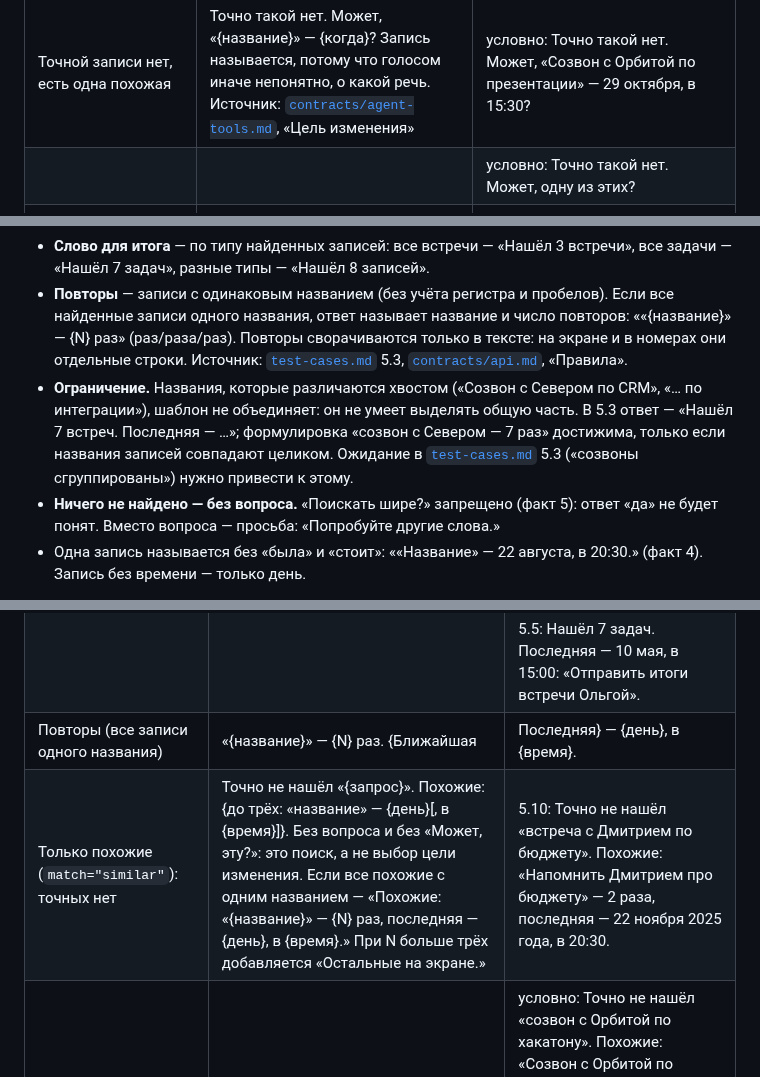
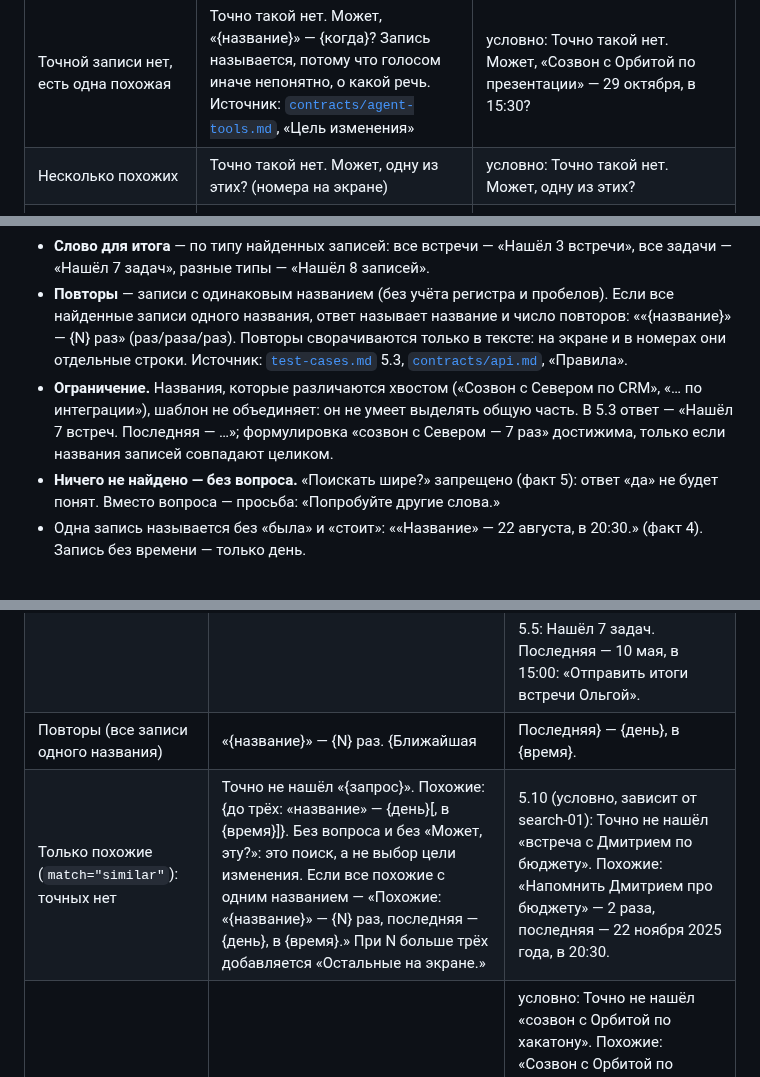
Before and after one commit to anastbezu/gorkycode-test, a Markdown page: docs/assistant-texts.md, 3 parts joined by grey strips. GitHub-like rendering.

Commit message:
docs(product): product-03 — мелкие правки по ревью

```diff
--- a/docs/assistant-texts.md
+++ b/docs/assistant-texts.md
@@ -202,7 +202,7 @@
 | «Нет, не эту, а ту» | Вернул «{прежняя}» — {когда}. Отменил «{новая}» — {когда}. Чтобы вернуть, скажите «верни». (первая часть — по `restored`, вторая — как обычный ответ на новое действие) | 7.15: Вернул «Созвон с Вектором по интеграции» — завтра, 22 октября, в 15:00. Отменил «Созвон с Вектором по сайту» — 14 декабря 2027 года, в 19:00. Чтобы вернуть, скажите «верни». |
 | Выбор из нескольких (`choice`) | Нашёл {N} {записей}. Какую именно? Записи и их номера — на экране; текст номера не повторяет. | 7.3: Нашёл 3 встречи. Какую именно? |
 | Точной записи нет, есть одна похожая | Точно такой нет. Может, «{название}» — {когда}? Запись называется, потому что голосом иначе непонятно, о какой речь. Источник: [`contracts/agent-tools.md`](contracts/agent-tools.md), «Цель изменения» | условно: Точно такой нет. Может, «Созвон с Орбитой по презентации» — 29 октября, в 15:30? |
-|  |  | условно: Точно такой нет. Может, одну из этих? |
+| Несколько похожих | Точно такой нет. Может, одну из этих? (номера на экране) | условно: Точно такой нет. Может, одну из этих? |
 | Подтверждение отмены нескольких | Нашёл {N} {записей}: {до трёх: время — название}. Остальные на экране. Отменить все? Если период один день, день не называется; если несколько — «завтра в 12:00 — …» | 7.19 (состав условно): Нашёл 5 записей: 09:15 — подготовить вопросы для Максимом; 10:00 — позвонить Ивану; 11:00 — встреча с дизайнером. Остальные на экране. Отменить все? |
 |  |  | 7.22: Нашёл 2 встречи: завтра в 12:00 — созвон с Альфой по бюджету; завтра в 15:00 — созвон с Вектором по интеграции. Отменить все? |
 | После «да» | Отменил {N} {записей}: {до трёх названий}. [При N больше трёх: «Остальные на экране.»] Чтобы вернуть, скажите «верни». | 7.20 (состав условно): Отменил 5 записей: «Подготовить вопросы для Максимом»; «Позвонить Ивану»; «Встреча с дизайнером». Остальные на экране. Чтобы вернуть, скажите «верни». |
@@ -259,7 +259,7 @@
 - Направление во времени («когда **была**») задаёт модель фильтром дат запроса (`SearchFilters.date_to`), а не текст. Пример 1.13 и 5.3 предполагают, что для «была» модель ставит `date_to` = сейчас; без фильтра ответ назовёт и будущие записи.
 - **Слово для итога** — по типу найденных записей: все встречи — «Нашёл 3 встречи», все задачи — «Нашёл 7 задач», разные типы — «Нашёл 8 записей».
 - **Повторы** — записи с одинаковым названием (без учёта регистра и пробелов). Если все найденные записи одного названия, ответ называет название и число повторов: ««{название}» — {N} раз» (раз/раза/раз). Повторы сворачиваются только в тексте: на экране и в номерах они отдельные строки. Источник: [`test-cases.md`](test-cases.md) 5.3, [`contracts/api.md`](contracts/api.md), «Правила».
-- **Ограничение.** Названия, которые различаются хвостом («Созвон с Севером по CRM», «… по интеграции»), шаблон не объединяет: он не умеет выделять общую часть. В 5.3 ответ — «Нашёл 7 встреч. Последняя — …»; формулировка «созвон с Севером — 7 раз» достижима, только если названия записей совпадают целиком. Ожидание в [`test-cases.md`](test-cases.md) 5.3 («созвоны сгруппированы») нужно привести к этому.
+- **Ограничение.** Названия, которые различаются хвостом («Созвон с Севером по CRM», «… по интеграции»), шаблон не объединяет: он не умеет выделять общую часть. В 5.3 ответ — «Нашёл 7 встреч. Последняя — …»; формулировка «созвон с Севером — 7 раз» достижима, только если названия записей совпадают целиком.
 - **Ничего не найдено — без вопроса.** «Поискать шире?» запрещено (факт 5): ответ «да» не будет понят. Вместо вопроса — просьба: «Попробуйте другие слова.»
 - Одна запись называется без «была» и «стоит»: ««Название» — 22 августа, в 20:30.» (факт 4). Запись без времени — только день.
 
@@ -274,7 +274,7 @@
 | Несколько | Нашёл {N} {записей}. {Ближайшая|Последняя} — {день}, в {время}: «{название}». | 1.13: Нашёл 3 встречи. Последняя — 5 марта, в 15:45: «Встреча с Иваном по презентации». |
 |  |  | 5.5: Нашёл 7 задач. Последняя — 10 мая, в 15:00: «Отправить итоги встречи Ольгой». |
 | Повторы (все записи одного названия) | «{название}» — {N} раз. {Ближайшая|Последняя} — {день}, в {время}. | 5.4: «Демо проекта по мобильному приложению» — 8 раз. Ближайшая — 5 января 2027 года, в 20:15. |
-| Только похожие (`match="similar"`): точных нет | Точно не нашёл «{запрос}». Похожие: {до трёх: «название» — {день}[, в {время}]}. Без вопроса и без «Может, эту?»: это поиск, а не выбор цели изменения. Если все похожие с одним названием — «Похожие: «{название}» — {N} раз, последняя — {день}, в {время}.» При N больше трёх добавляется «Остальные на экране.» | 5.10: Точно не нашёл «встреча с Дмитрием по бюджету». Похожие: «Напомнить Дмитрием про бюджету» — 2 раза, последняя — 22 ноября 2025 года, в 20:30. |
+| Только похожие (`match="similar"`): точных нет | Точно не нашёл «{запрос}». Похожие: {до трёх: «название» — {день}[, в {время}]}. Без вопроса и без «Может, эту?»: это поиск, а не выбор цели изменения. Если все похожие с одним названием — «Похожие: «{название}» — {N} раз, последняя — {день}, в {время}.» При N больше трёх добавляется «Остальные на экране.» | 5.10 (условно, зависит от search-01): Точно не нашёл «встреча с Дмитрием по бюджету». Похожие: «Напомнить Дмитрием про бюджету» — 2 раза, последняя — 22 ноября 2025 года, в 20:30. |
 |  |  | условно: Точно не нашёл «созвон с Орбитой по хакатону». Похожие: «Созвон с Орбитой по презентации» — 29 октября, в 15:30; «Созвон с Орбитой по интеграции» — 2 февраля 2027 года, в 10:45. |
 
 ---
```
Also changed, not shown: other parts of docs/assistant-texts.md (+1 -1 lines).
